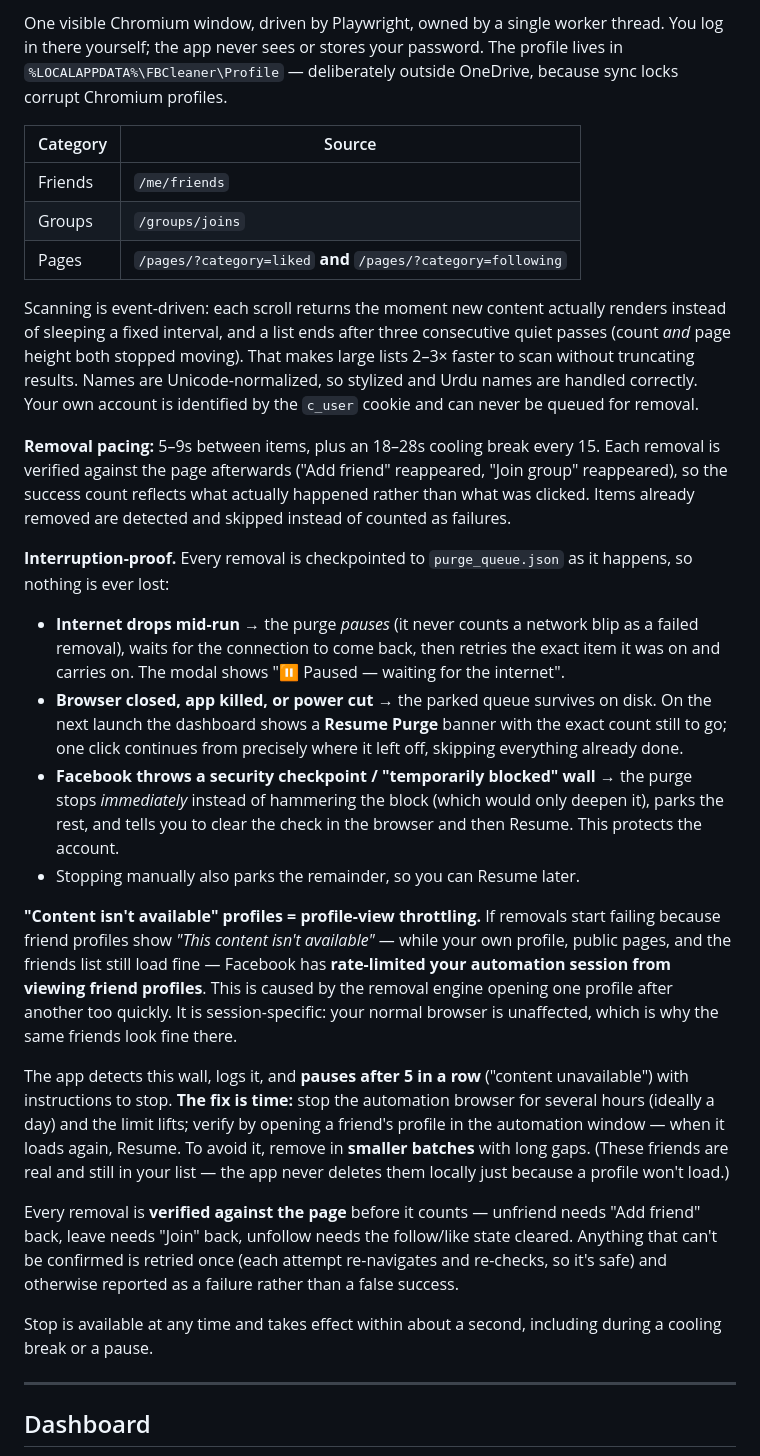
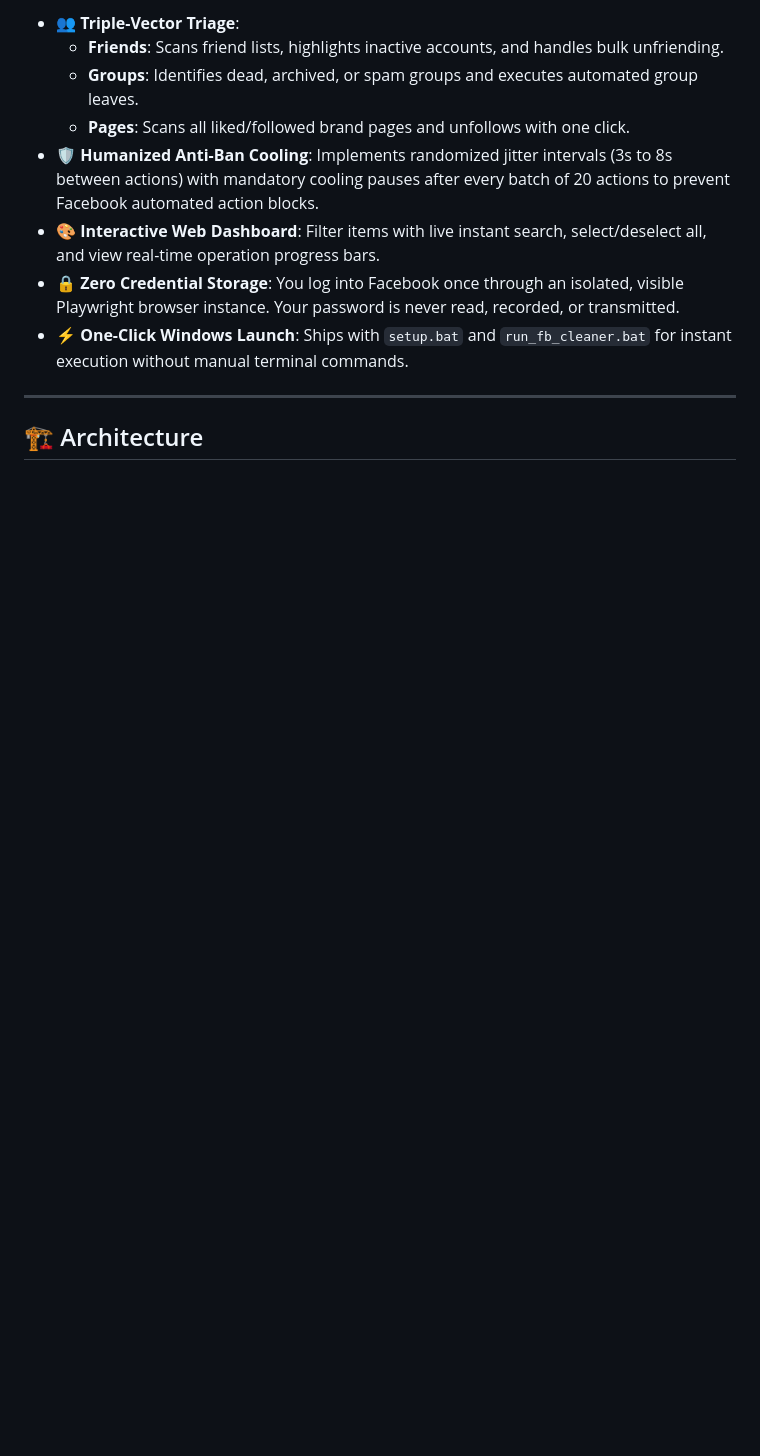
Before and after one commit to Kamran5H/FacebookCleaner, a Markdown page: README.md, the part around one of its changes. Rendered like a GitHub page; blank space fills up the shorter version.

```diff
--- a/README.md
+++ b/README.md
@@ -27,32 +28,14 @@ Then launch from **Facebook Zenith Cleaner** on the desktop (or run `launch.vbs`
 
-One visible Chromium window, driven by Playwright, owned by a single worker thread. You log in there yourself; the app never sees or stores your password. The profile lives in `%LOCALAPPDATA%\FBCleaner\Profile` — deliberately outside OneDrive, because sync locks corrupt Chromium profiles.
-
-| Category | Source |
-|---|---|
-| Friends | `/me/friends` |
-| Groups | `/groups/joins` |
-| Pages | `/pages/?category=liked` **and** `/pages/?category=following` |
-
-Scanning is event-driven: each scroll returns the moment new content actually renders instead of sleeping a fixed interval, and a list ends after three consecutive quiet passes (count *and* page height both stopped moving). That makes large lists 2–3× faster to scan without truncating results. Names are Unicode-normalized, so stylized and Urdu names are handled correctly. Your own account is identified by the `c_user` cookie and can never be queued for removal.
-
-**Removal pacing:** 5–9s between items, plus an 18–28s cooling break every 15. Each removal is verified against the page afterwards ("Add friend" reappeared, "Join group" reappeared), so the success count reflects what actually happened rather than what was clicked. Items already removed are detected and skipped instead of counted as failures.
-
-**Interruption-proof.** Every removal is checkpointed to `purge_queue.json` as it happens, so nothing is ever lost:
-
-- **Internet drops mid-run** → the purge *pauses* (it never counts a network blip as a failed removal), waits for the connection to come back, then retries the exact item it was on and carries on. The modal shows "⏸️ Paused — waiting for the internet".
-- **Browser closed, app killed, or power cut** → the parked queue survives on disk. On the next launch the dashboard shows a **Resume Purge** banner with the exact count still to go; one click continues from precisely where it left off, skipping everything already done.
-- **Facebook throws a security checkpoint / "temporarily blocked" wall** → the purge stops *immediately* instead of hammering the block (which would only deepen it), parks the rest, and tells you to clear the check in the browser and then Resume. This protects the account.
-- Stopping manually also parks the remainder, so you can Resume later.
-
-**"Content isn't available" profiles = profile-view throttling.** If removals start failing because friend profiles show *"This content isn't available"* — while your own profile, public pages, and the friends list still load fine — Facebook has **rate-limited your automation session from viewing friend profiles**. This is caused by the removal engine opening one profile after another too quickly. It is session-specific: your normal browser is unaffected, which is why the same friends look fine there.
-
-The app detects this wall, logs it, and **pauses after 5 in a row** ("content unavailable") with instructions to stop. **The fix is time:** stop the automation browser for several hours (ideally a day) and the limit lifts; verify by opening a friend's profile in the automation window — when it loads again, Resume. To avoid it, remove in **smaller batches** with long gaps. (These friends are real and still in your list — the app never deletes them locally just because a profile won't load.)
-
-Every removal is **verified against the page** before it counts — unfriend needs "Add friend" back, leave needs "Join" back, unfollow needs the follow/like state cleared. Anything that can't be confirmed is retried once (each attempt re-navigates and re-checks, so it's safe) and otherwise reported as a failure rather than a false success.
-
-Stop is available at any time and takes effect within about a second, including during a cooling break or a pause.
+- **👥 Triple-Vector Triage**:
+  - **Friends**: Scans friend lists, highlights inactive accounts, and handles bulk unfriending.
+  - **Groups**: Identifies dead, archived, or spam groups and executes automated group leaves.
+  - **Pages**: Scans all liked/followed brand pages and unfollows with one click.
+- **🛡️ Humanized Anti-Ban Cooling**: Implements randomized jitter intervals (3s to 8s between actions) with mandatory cooling pauses after every batch of 20 actions to prevent Facebook automated action blocks.
+- **🎨 Interactive Web Dashboard**: Filter items with live instant search, select/deselect all, and view real-time operation progress bars.
+- **🔒 Zero Credential Storage**: You log into Facebook once through an isolated, visible Playwright browser instance. Your password is never read, recorded, or transmitted.
+- **⚡ One-Click Windows Launch**: Ships with `setup.bat` and `run_fb_cleaner.bat` for instant execution without manual terminal commands.
 
 ---
 
-## Dashboard
+## 🏗️ Architecture
 
```
Also changed, not shown: other parts of README.md (+61 -52 lines).
